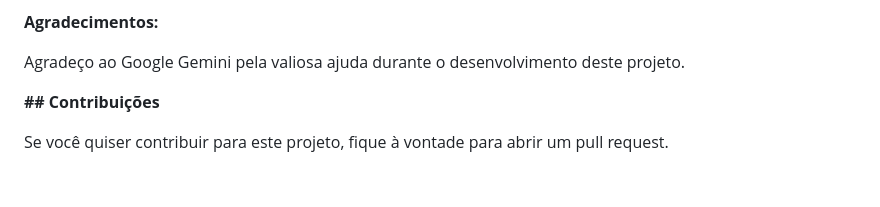
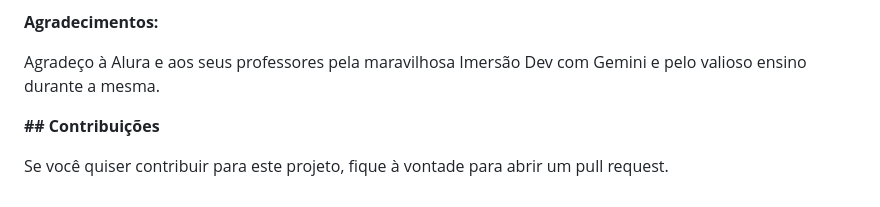
Before and after one commit to Hudstoc/projeto-petshop-js, a Markdown page: README.md, the part around the change. Rendered like a GitHub page.

```diff
--- a/README.md
+++ b/README.md
@@ -62,7 +62,7 @@ O modelo de linguagem Google Gemini foi utilizado como ferramenta auxiliar duran
 
 **Agradecimentos:**
 
-Agradeço ao Google Gemini pela valiosa ajuda durante o desenvolvimento deste projeto.
+Agradeço à Alura e aos seus professores pela maravilhosa Imersão Dev com Gemini e pelo valioso ensino durante a mesma.
 
 **## Contribuições**
 
```
